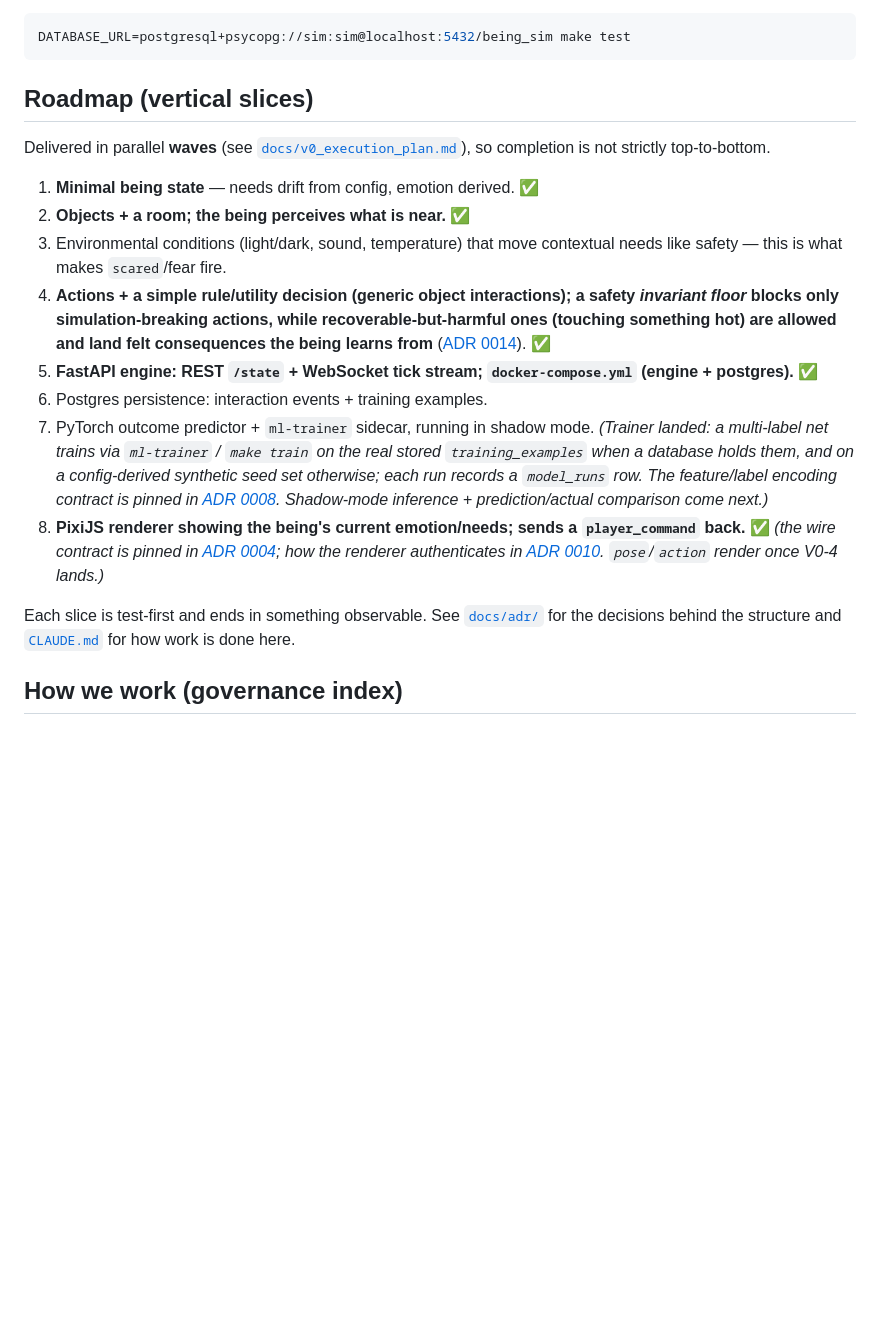
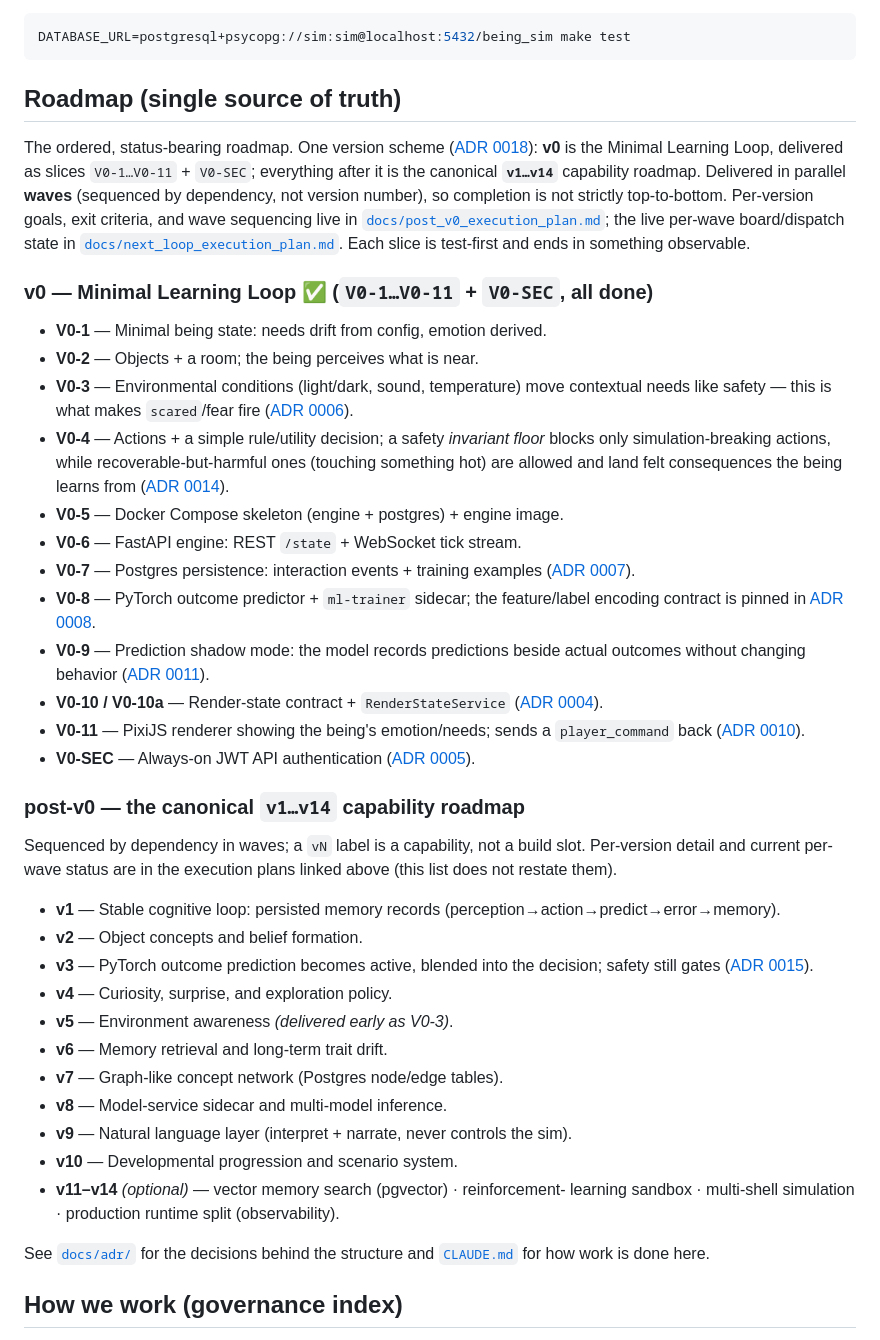
Before and after one commit to wesduffdev/brain, a Markdown page: README.md, the part around the change. GitHub-like rendering; blank space fills up the shorter version.

````diff
--- a/README.md
+++ b/README.md
@@ -127,38 +127,73 @@ unreachable they **skip cleanly** with a reason — the database is never faked:
 DATABASE_URL=postgresql+psycopg://sim:sim@localhost:5432/being_sim make test
 ```
 
-## Roadmap (vertical slices)
+## Roadmap (single source of truth)
 
-Delivered in parallel **waves** (see
-[`docs/v0_execution_plan.md`](docs/v0_execution_plan.md)), so completion is not
-strictly top-to-bottom.
+The ordered, status-bearing roadmap. One version scheme
+([ADR 0018](docs/adr/0018-canonical-v1-v14-roadmap.md)): **v0** is the Minimal
+Learning Loop, delivered as slices `V0-1…V0-11` + `V0-SEC`; everything after it
+is the canonical **`v1…v14`** capability roadmap. Delivered in parallel **waves**
+(sequenced by dependency, not version number), so completion is not strictly
+top-to-bottom. Per-version goals, exit criteria, and wave sequencing live in
+[`docs/post_v0_execution_plan.md`](docs/post_v0_execution_plan.md); the live
+per-wave board/dispatch state in
+[`docs/next_loop_execution_plan.md`](docs/next_loop_execution_plan.md). Each
+slice is test-first and ends in something observable.
 
-1. **Minimal being state** — needs drift from config, emotion derived. ✅
-2. **Objects + a room; the being perceives what is near.** ✅
-3. Environmental conditions (light/dark, sound, temperature) that move
-   contextual needs like safety — this is what makes `scared`/fear fire.
-4. **Actions + a simple rule/utility decision (generic object interactions);
-   a safety *invariant floor* blocks only simulation-breaking actions, while
-   recoverable-but-harmful ones (touching something hot) are allowed and land
-   felt consequences the being learns from** ([ADR 0014](docs/adr/0014-invariant-floor-and-outcome-state-effects.md)). ✅
-5. **FastAPI engine: REST `/state` + WebSocket tick stream; `docker-compose.yml`
-   (engine + postgres).** ✅
-6. Postgres persistence: interaction events + training examples.
-7. PyTorch outcome predictor + `ml-trainer` sidecar, running in shadow mode.
-   *(Trainer landed: a multi-label net trains via `ml-trainer` / `make train` on
-   the real stored `training_examples` when a database holds them, and on a
-   config-derived synthetic seed set otherwise; each run records a `model_runs`
-   row. The feature/label encoding contract is pinned in
-   [ADR 0008](docs/adr/0008-outcome-predictor-and-feature-encoding.md).
-   Shadow-mode inference + prediction/actual comparison come next.)*
-8. **PixiJS renderer showing the being's current emotion/needs; sends a
-   `player_command` back.** ✅ *(the wire contract is pinned in
-   [ADR 0004](docs/adr/0004-render-state-contract.md); how the renderer
-   authenticates in [ADR 0010](docs/adr/0010-renderer-authentication.md).
-   `pose`/`action` render once V0-4 lands.)*
+### v0 — Minimal Learning Loop ✅ (`V0-1…V0-11` + `V0-SEC`, all done)
 
-Each slice is test-first and ends in something observable. See
-[`docs/adr/`](docs/adr/) for the decisions behind the structure and
+- **V0-1** — Minimal being state: needs drift from config, emotion derived.
+- **V0-2** — Objects + a room; the being perceives what is near.
+- **V0-3** — Environmental conditions (light/dark, sound, temperature) move
+  contextual needs like safety — this is what makes `scared`/fear fire
+  ([ADR 0006](docs/adr/0006-environmental-conditions-to-contextual-need-seam.md)).
+- **V0-4** — Actions + a simple rule/utility decision; a safety *invariant floor*
+  blocks only simulation-breaking actions, while recoverable-but-harmful ones
+  (touching something hot) are allowed and land felt consequences the being
+  learns from
+  ([ADR 0014](docs/adr/0014-invariant-floor-and-outcome-state-effects.md)).
+- **V0-5** — Docker Compose skeleton (engine + postgres) + engine image.
+- **V0-6** — FastAPI engine: REST `/state` + WebSocket tick stream.
+- **V0-7** — Postgres persistence: interaction events + training examples
+  ([ADR 0007](docs/adr/0007-persistence-repository-port-and-schema-seam.md)).
+- **V0-8** — PyTorch outcome predictor + `ml-trainer` sidecar; the feature/label
+  encoding contract is pinned in
+  [ADR 0008](docs/adr/0008-outcome-predictor-and-feature-encoding.md).
+- **V0-9** — Prediction shadow mode: the model records predictions beside actual
+  outcomes without changing behavior
+  ([ADR 0011](docs/adr/0011-prediction-shadow-mode-and-predictor-port.md)).
+- **V0-10 / V0-10a** — Render-state contract + `RenderStateService`
+  ([ADR 0004](docs/adr/0004-render-state-contract.md)).
+- **V0-11** — PixiJS renderer showing the being's emotion/needs; sends a
+  `player_command` back
+  ([ADR 0010](docs/adr/0010-renderer-authentication.md)).
+- **V0-SEC** — Always-on JWT API authentication
+  ([ADR 0005](docs/adr/0005-api-authentication.md)).
+
+### post-v0 — the canonical `v1…v14` capability roadmap
+
+Sequenced by dependency in waves; a `vN` label is a capability, not a build slot.
+Per-version detail and current per-wave status are in the execution plans linked
+above (this list does not restate them).
+
+- **v1** — Stable cognitive loop: persisted memory records
+  (perception→action→predict→error→memory).
+- **v2** — Object concepts and belief formation.
+- **v3** — PyTorch outcome prediction becomes active, blended into the decision;
+  safety still gates
+  ([ADR 0015](docs/adr/0015-active-blended-outcome-prediction.md)).
+- **v4** — Curiosity, surprise, and exploration policy.
+- **v5** — Environment awareness *(delivered early as V0-3)*.
+- **v6** — Memory retrieval and long-term trait drift.
+- **v7** — Graph-like concept network (Postgres node/edge tables).
+- **v8** — Model-service sidecar and multi-model inference.
+- **v9** — Natural language layer (interpret + narrate, never controls the sim).
+- **v10** — Developmental progression and scenario system.
+- **v11–v14** *(optional)* — vector memory search (pgvector) · reinforcement-
+  learning sandbox · multi-shell simulation · production runtime split
+  (observability).
+
+See [`docs/adr/`](docs/adr/) for the decisions behind the structure and
 [`CLAUDE.md`](CLAUDE.md) for how work is done here.
 
 ## How we work (governance index)
````
Also changed, not shown: docs/BRIEF.md (+39 -41 lines), docs/adr/0018-canonical-v1-v14-roadmap.md (added, +102 -0 lines).
